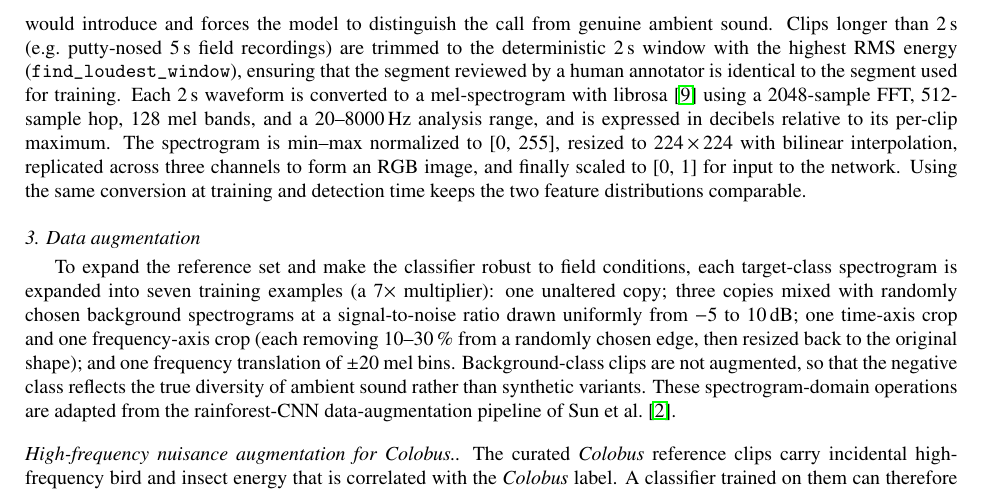
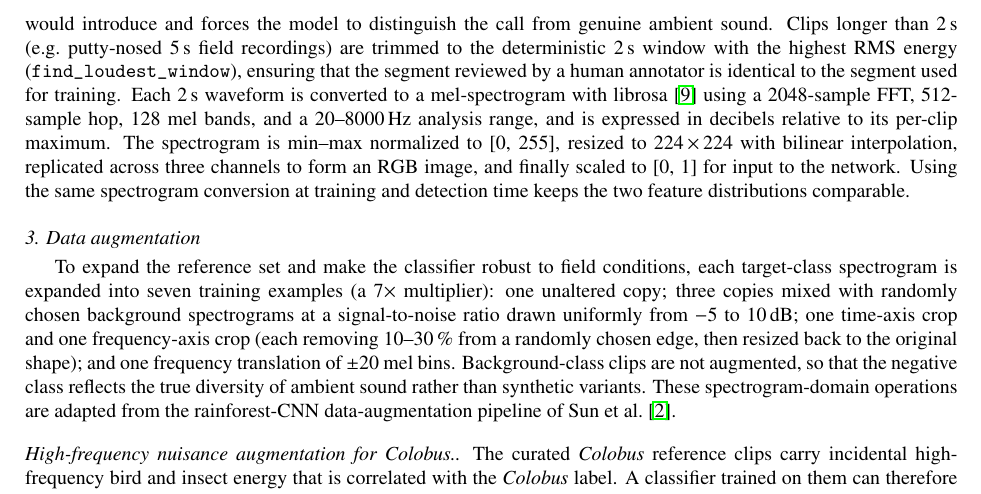
Before and after one commit to Mo119m/primates-sound-detection, a LaTeX paper (paper/methodsx_manuscript.tex): part of page 4 of 11, cut so that both start at the same text. Compiled offline with pdfLaTeX.

Commit message:
Method details S2: clarify "same spectrogram conversion"
Make the wording precise: the spectrogram conversion (FFT/mel/normalize/
resize) is identical at training and detection time, whereas short-clip
background embedding is a training-only step.

https://claude.ai/code/session_01GRhKW3iKJjm2wYYeUd56Hq

```diff
--- a/paper/methodsx_manuscript.tex
+++ b/paper/methodsx_manuscript.tex
@@ -285,7 +285,7 @@ range, and is expressed in decibels relative to its per-clip maximum. The
 spectrogram is min--max normalized to [0, 255], resized to
 224\,$\times$\,224 with bilinear interpolation, replicated across three
 channels to form an RGB image, and finally scaled to [0, 1] for input to the
-network. Using the same conversion at training and detection time keeps the
+network. Using the same spectrogram conversion at training and detection time keeps the
 two feature distributions comparable.
 
 \subsection*{3. Data augmentation}
```
Also changed, not shown: 1 other file.
